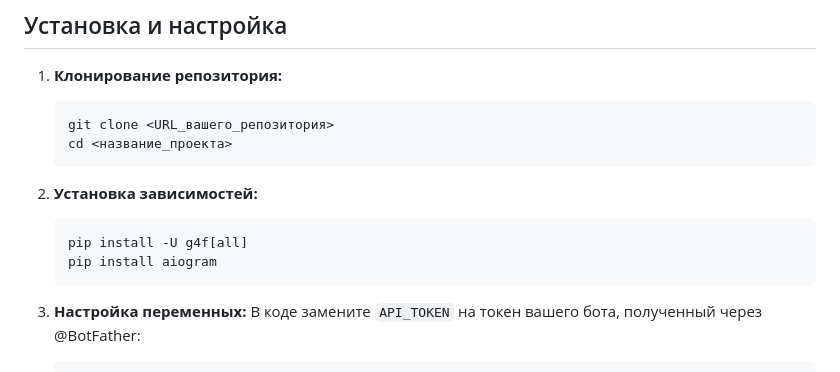
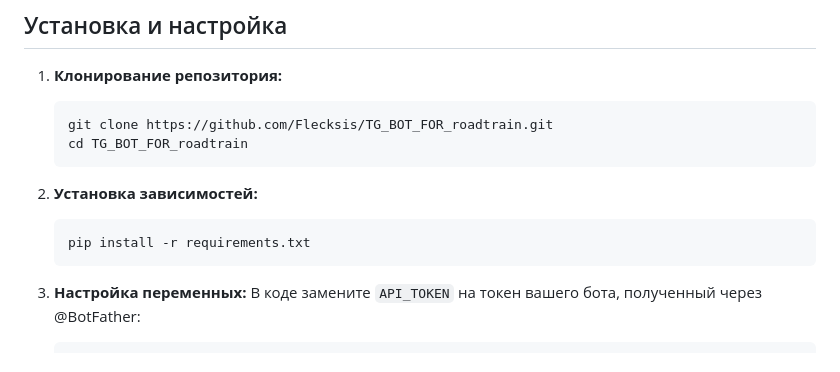
Before and after one commit to Flecksis/TG_BOT_FOR_roadtrain, a Markdown page: README.md, the part around the change. Drawn GitHub-style.

````diff
--- a/README.md
+++ b/README.md
@@ -35,17 +35,14 @@
 
 1. **Клонирование репозитория:**
    ```bash
-   git clone <URL_вашего_репозитория>
-   cd <название_проекта>
+   git clone https://github.com/Flecksis/TG_BOT_FOR_roadtrain.git
+   cd TG_BOT_FOR_roadtrain
    ```
 
 2. **Установка зависимостей:**
    ```bash
-   pip install -U g4f[all]
-   pip install aiogram
+   pip install -r requirements.txt
    ```
-
-
 
 3. **Настройка переменных:**
    В коде замените `API_TOKEN` на токен вашего бота, полученный через @BotFather:
````
